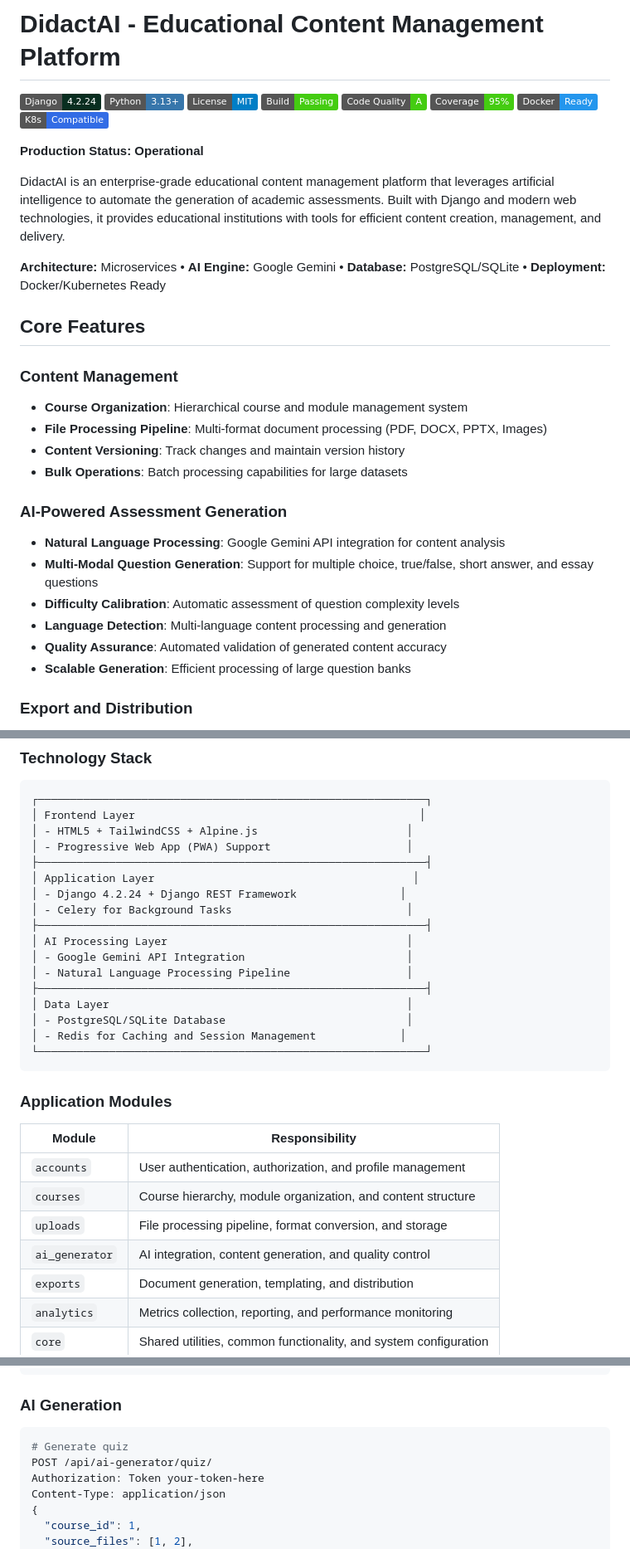
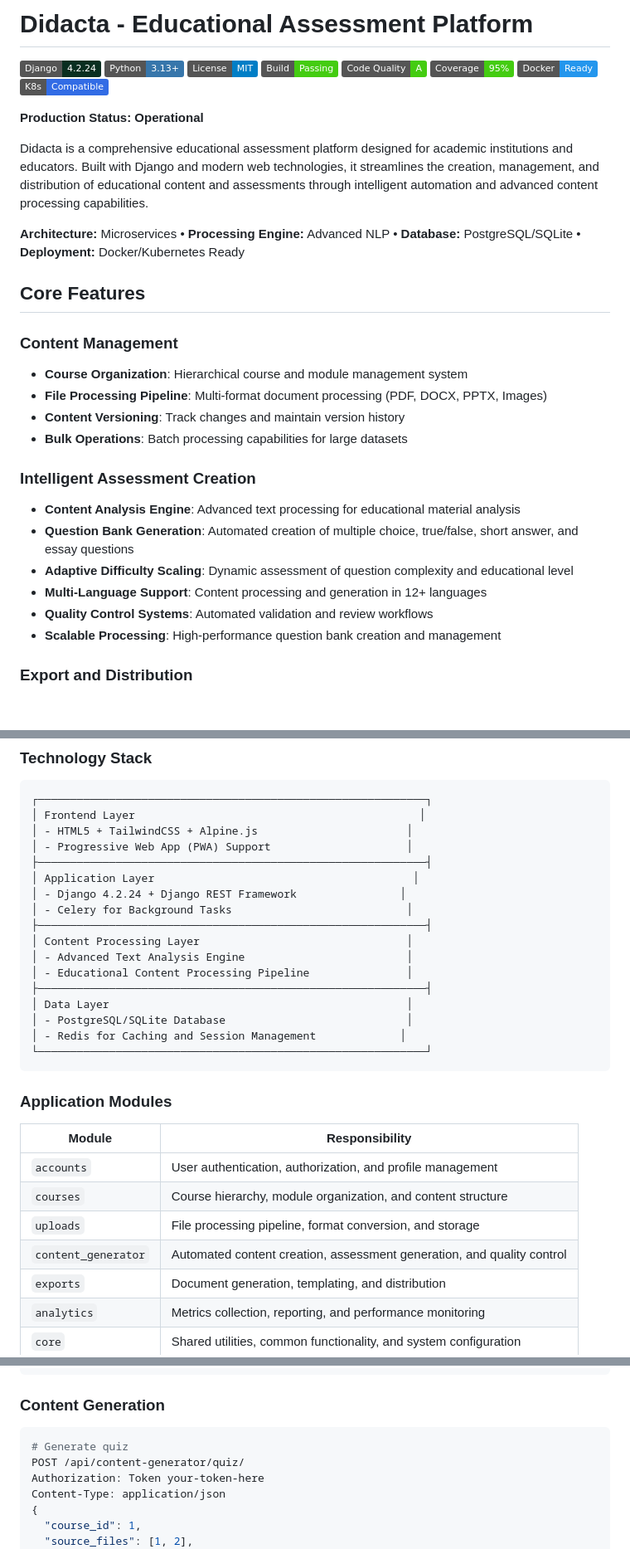
Before and after one commit to Meschack-Rams01/DidactAI, a Markdown page: README.md, 3 parts joined by grey strips. Shown at 83% size. GitHub-like rendering; badges without logos; blank space fills up the shorter version.

````diff
--- a/README.md
+++ b/README.md
@@ -1,4 +1,4 @@
-# DidactAI - Educational Content Management Platform
+# Didacta - Educational Assessment Platform
 
 [![Django](https://img.shields.io/badge/Django-4.2.24-092e20?logo=django&logoColor=white)](https://djangoproject.com/)
 [![Python](https://img.shields.io/badge/Python-3.13+-3776ab?logo=python&logoColor=white)](https://python.org/)
@@ -11,9 +11,9 @@
 
 **Production Status: Operational**
 
-DidactAI is an enterprise-grade educational content management platform that leverages artificial intelligence to automate the generation of academic assessments. Built with Django and modern web technologies, it provides educational institutions with tools for efficient content creation, management, and delivery.
+Didacta is a comprehensive educational assessment platform designed for academic institutions and educators. Built with Django and modern web technologies, it streamlines the creation, management, and distribution of educational content and assessments through intelligent automation and advanced content processing capabilities.
 
-**Architecture:** Microservices • **AI Engine:** Google Gemini • **Database:** PostgreSQL/SQLite • **Deployment:** Docker/Kubernetes Ready
+**Architecture:** Microservices • **Processing Engine:** Advanced NLP • **Database:** PostgreSQL/SQLite • **Deployment:** Docker/Kubernetes Ready
 
 ## Core Features
 
@@ -24,14 +24,14 @@ DidactAI is an enterprise-grade educational content management platform that lev
 - **Content Versioning**: Track changes and maintain version history
 - **Bulk Operations**: Batch processing capabilities for large datasets
 
-### AI-Powered Assessment Generation
+### Intelligent Assessment Creation
 
-- **Natural Language Processing**: Google Gemini API integration for content analysis
-- **Multi-Modal Question Generation**: Support for multiple choice, true/false, short answer, and essay questions
-- **Difficulty Calibration**: Automatic assessment of question complexity levels
-- **Language Detection**: Multi-language content processing and generation
-- **Quality Assurance**: Automated validation of generated content accuracy
-- **Scalable Generation**: Efficient processing of large question banks
+- **Content Analysis Engine**: Advanced text processing for educational material analysis
+- **Question Bank Generation**: Automated creation of multiple choice, true/false, short answer, and essay questions
+- **Adaptive Difficulty Scaling**: Dynamic assessment of question complexity and educational level
+- **Multi-Language Support**: Content processing and generation in 12+ languages
+- **Quality Control Systems**: Automated validation and review workflows
+- **Scalable Processing**: High-performance question bank creation and management
 
 ### Export and Distribution
 
@@ -69,9 +69,9 @@ DidactAI is an enterprise-grade educational content management platform that lev
 │ - Django 4.2.24 + Django REST Framework                │
 │ - Celery for Background Tasks                           │
 ├────────────────────────────────────────────────────────────┤
-│ AI Processing Layer                                     │
-│ - Google Gemini API Integration                         │
-│ - Natural Language Processing Pipeline                  │
+│ Content Processing Layer                                │
+│ - Advanced Text Analysis Engine                         │
+│ - Educational Content Processing Pipeline               │
 ├────────────────────────────────────────────────────────────┤
 │ Data Layer                                              │
 │ - PostgreSQL/SQLite Database                            │
@@ -86,7 +86,7 @@ DidactAI is an enterprise-grade educational content management platform that lev
 | `accounts` | User authentication, authorization, and profile management |
 | `courses` | Course hierarchy, module organization, and content structure |
 | `uploads` | File processing pipeline, format conversion, and storage |
-| `ai_generator` | AI integration, content generation, and quality control |
+| `content_generator` | Automated content creation, assessment generation, and quality control |
 | `exports` | Document generation, templating, and distribution |
 | `analytics` | Metrics collection, reporting, and performance monitoring |
 | `core` | Shared utilities, common functionality, and system configuration |
@@ -400,10 +367,10 @@ Content-Type: application/json
 }
 ```
 
-### AI Generation
+### Content Generation
 ```bash
 # Generate quiz
-POST /api/ai-generator/quiz/
+POST /api/content-generator/quiz/
 Authorization: Token your-token-here
 Content-Type: application/json
 {
````
Also changed, not shown: other parts of README.md (+23 -66 lines).
